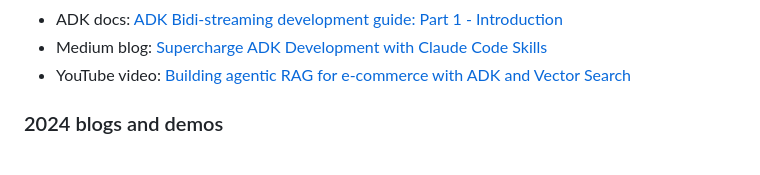
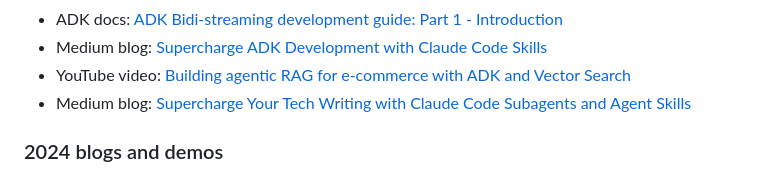
Before and after one commit to kazunori279/my-sessions-and-bio, a Markdown page: README.md, the part around the change. Drawn GitHub-style.

```diff
--- a/README.md
+++ b/README.md
@@ -68,6 +68,7 @@ Google Cloud AIチームのデベロッパーアドボケイトとしてGoogle C
 - ADK docs: [ADK Bidi-streaming development guide: Part 1 - Introduction](https://google.github.io/adk-docs/streaming/dev-guide/part1/)
 - Medium blog: [Supercharge ADK Development with Claude Code Skills](https://medium.com/google-cloud/supercharge-adk-development-with-claude-code-skills-d192481cbe72)
 - YouTube video: [Building agentic RAG for e-commerce with ADK and Vector Search](https://www.youtube.com/watch?v=hLSTGgc7gDc)
+- Medium blog: [Supercharge Your Tech Writing with Claude Code Subagents and Agent Skills](https://medium.com/google-cloud/supercharge-tech-writing-with-claude-code-subagents-and-agent-skills-44eb43e5a9b7)
 
 ### 2024 blogs and demos
 
```
